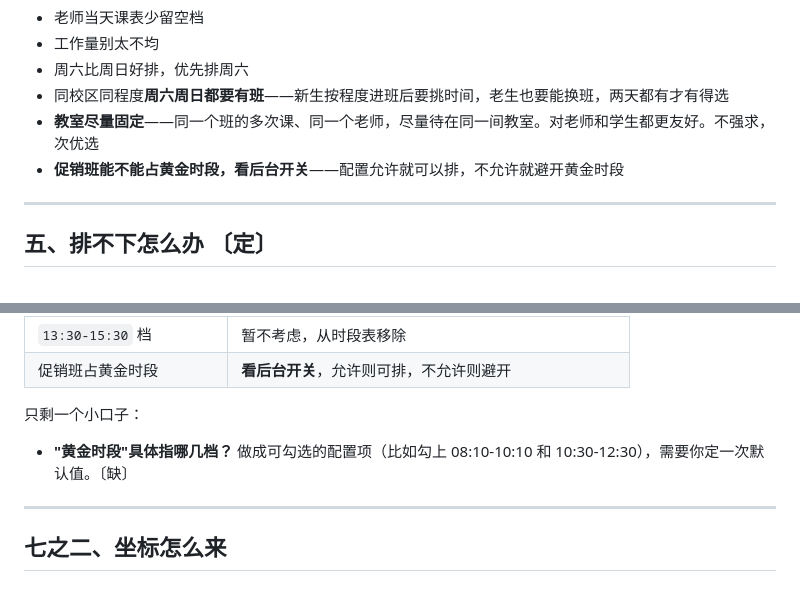
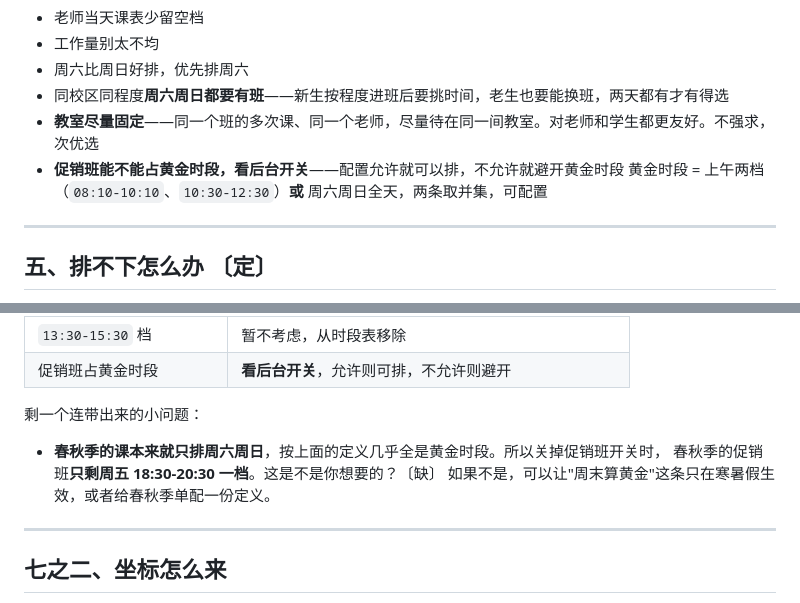
Before and after one commit to ccooo90099/edu-shift-scheduling, a Markdown page: docs/业务理解.md, 2 parts joined by grey strips. Drawn GitHub-style.

```diff
--- a/docs/业务理解.md
+++ b/docs/业务理解.md
@@ -155,6 +155,7 @@ LI 励学 · LE 乐学 · BO 博学 · CX 创新 · ZY 卓越。
 - 同校区同程度**周六周日都要有班**——新生按程度进班后要挑时间，老生也要能换班，两天都有才有得选
 - **教室尽量固定**——同一个班的多次课、同一个老师，尽量待在同一间教室。对老师和学生都更友好。不强求，次优选
 - **促销班能不能占黄金时段，看后台开关**——配置允许就可以排，不允许就避开黄金时段
+  黄金时段 = 上午两档（`08:10-10:10`、`10:30-12:30`）**或** 周六周日全天，两条取并集，可配置
 
 ---
 
@@ -223,9 +224,11 @@ LI 励学 · LE 乐学 · BO 博学 · CX 创新 · ZY 卓越。
 | `13:30-15:30` 档 | 暂不考虑，从时段表移除 |
 | 促销班占黄金时段 | **看后台开关**，允许则可排，不允许则避开 |
 
-只剩一个小口子：
+剩一个连带出来的小问题：
 
-- **"黄金时段"具体指哪几档？** 做成可勾选的配置项（比如勾上 08:10-10:10 和 10:30-12:30），需要你定一次默认值。〔缺〕
+- **春秋季的课本来就只排周六周日**，按上面的定义几乎全是黄金时段。所以关掉促销班开关时，
+  春秋季的促销班**只剩周五 18:30-20:30 一档**。这是不是你想要的？〔缺〕
+  如果不是，可以让"周末算黄金"这条只在寒暑假生效，或者给春秋季单配一份定义。
 
 ---
 
```
Also changed, not shown: docs/业务需求.md (+39 -2 lines), docs/架构与功能逻辑.md (+1 -1 lines).
